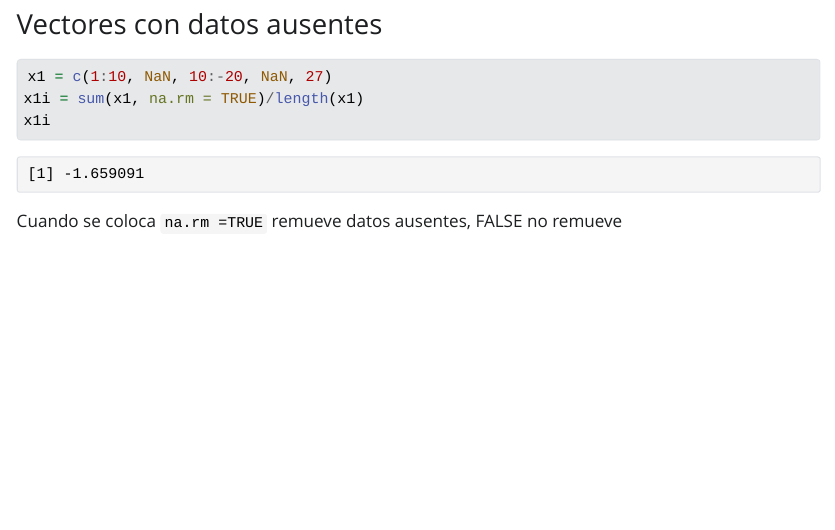
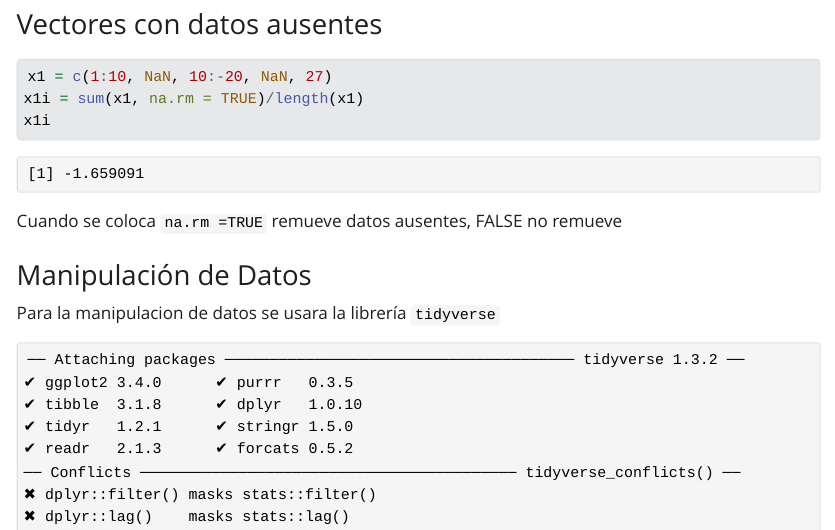
Before and after one commit to espin-pablo/R4GBI, a Quarto document (Introducción a R.qmd): the page in a window 1100 px wide, from 740 px down. The pictures show the output file Introducción a R.html that the author committed with the source, opened offline; Quarto's library style sheets are replaced by a plain one without menus.

Commit message:
actualización de la clase

````diff
--- a/Introducción a R.qmd
+++ b/Introducción a R.qmd
@@ -28,3 +28,11 @@ x1i
 ```
 
 Cuando se coloca `na.rm =TRUE` remueve datos ausentes, FALSE no remueve
+
+### Manipulación de Datos
+
+Para la manipulacion de datos se usara la librería `tidyverse`
+
+```{r tidy, echo=TRUE}
+library(tidyverse)
+```
````
Also changed, not shown: Introducción a R.html, 1 other file.
